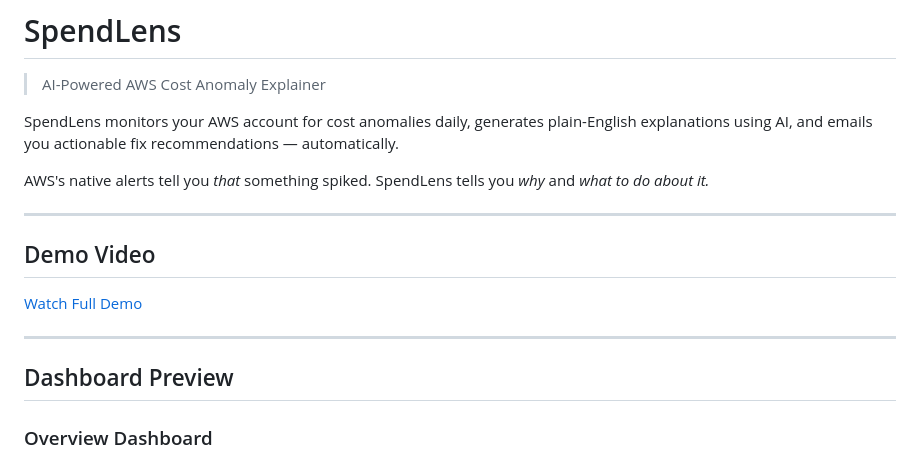
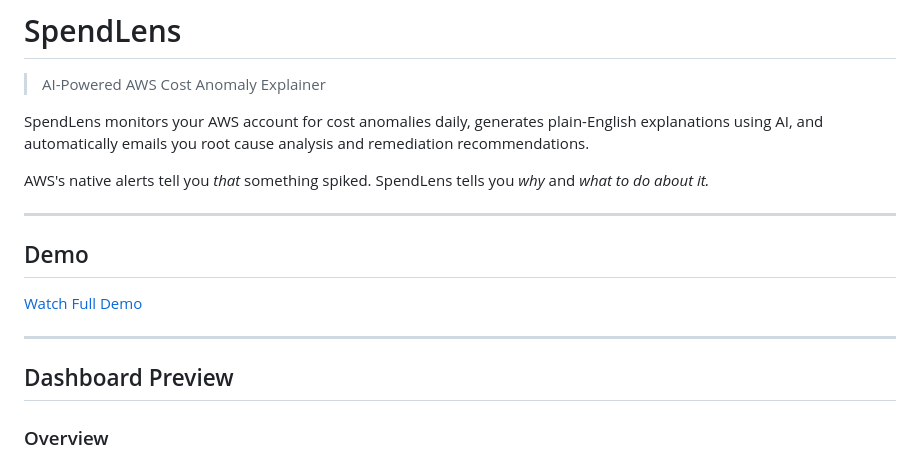
Before and after one commit to Aadya-Jha/SpendLens, a Markdown page: README.md, the part around one of its changes. Rendered like a GitHub page.

```diff
--- a/README.md
+++ b/README.md
@@ -1,13 +1,13 @@
 # SpendLens
 > AI-Powered AWS Cost Anomaly Explainer
 
-SpendLens monitors your AWS account for cost anomalies daily, generates plain-English explanations using AI, and emails you actionable fix recommendations — automatically.
+SpendLens monitors your AWS account for cost anomalies daily, generates plain-English explanations using AI, and automatically emails you root cause analysis and remediation recommendations.
 
 AWS's native alerts tell you *that* something spiked. SpendLens tells you *why* and *what to do about it.*
 
 ---
 
-## Demo Video
+## Demo
 
 [Watch Full Demo](https://www.loom.com/share/f100384bcd414e8ba0dfe8b0b5b59ed0)
 
@@ -15,6 +15,6 @@ AWS's native alerts tell you *that* something spiked. SpendLens tells you *why*
 
 ## Dashboard Preview
 
-### Overview Dashboard
+### Overview
 ![SpendLens Dashboard Overview](docs/dashboard1.jpeg)
 
```
Also changed, not shown: other parts of README.md (+25 -37 lines).
